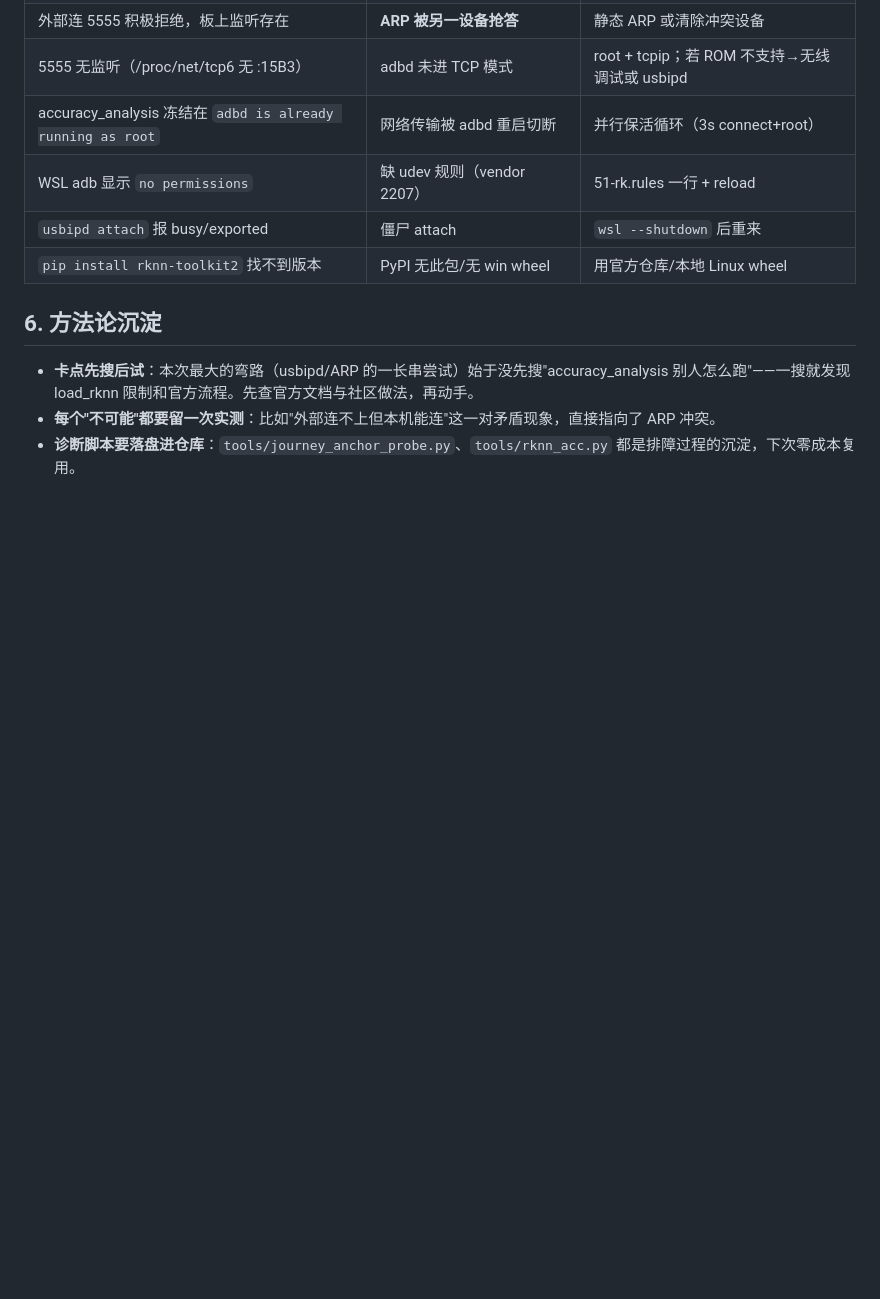
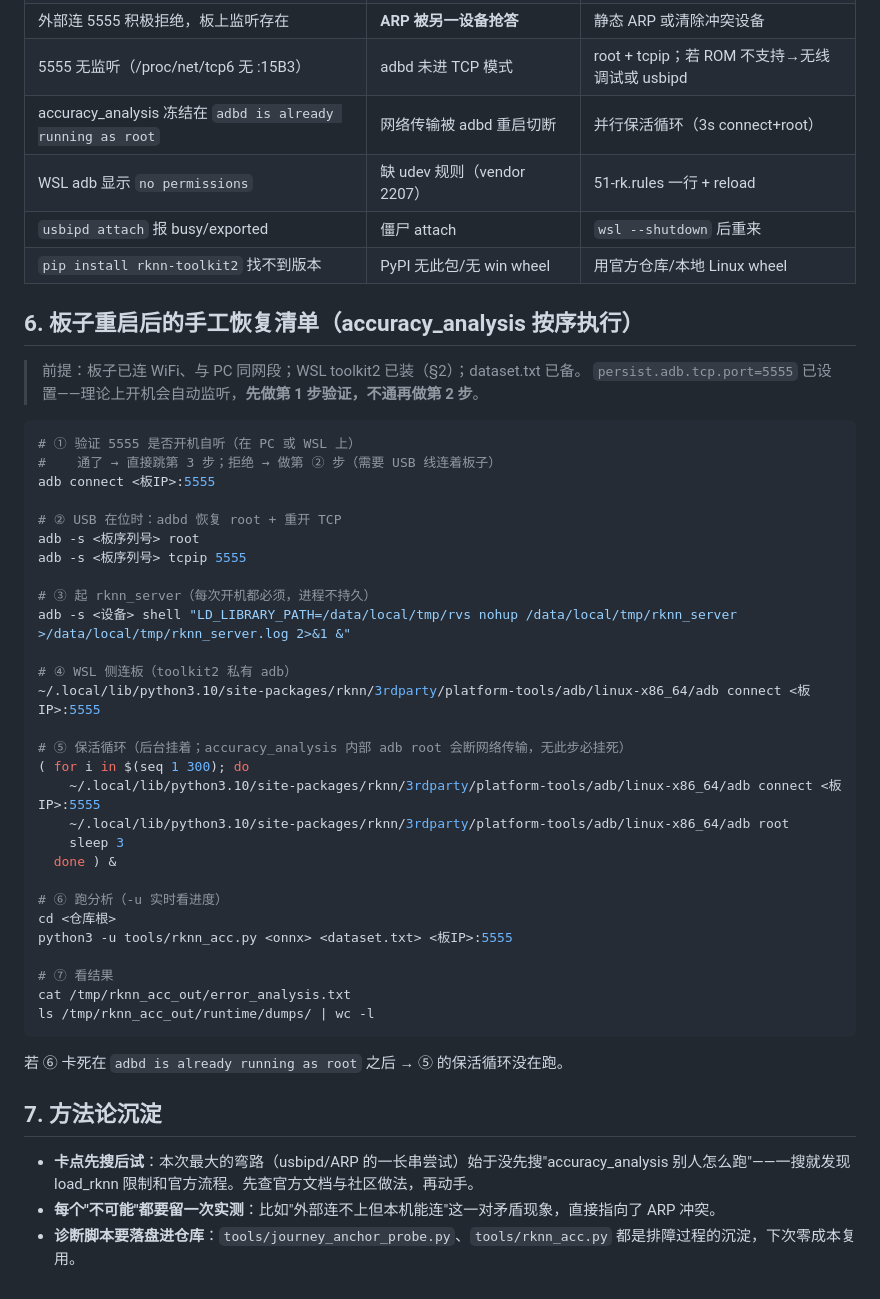
Before and after one commit to huangyMay/rkvision-studio, a Markdown page: rknn问题处理分析.md, the part around the change. Rendered like a GitHub page; blank space fills up the shorter version.

Commit message:
docs: post-reboot manual recovery checklist for accuracy_analysis

````diff
--- a/rknn问题处理分析.md
+++ b/rknn问题处理分析.md
@@ -146,7 +146,45 @@ python3 -u tools/rknn_acc.py ...   # -u 关闭缓冲，进度实时可见
 | `usbipd attach` 报 busy/exported | 僵尸 attach | `wsl --shutdown` 后重来 |
 | `pip install rknn-toolkit2` 找不到版本 | PyPI 无此包/无 win wheel | 用官方仓库/本地 Linux wheel |
 
-## 6. 方法论沉淀
+## 6. 板子重启后的手工恢复清单（accuracy_analysis 按序执行）
+
+> 前提：板子已连 WiFi、与 PC 同网段；WSL toolkit2 已装（§2）；dataset.txt 已备。
+> `persist.adb.tcp.port=5555` 已设置——理论上开机会自动监听，**先做第 1 步验证，不通再做第 2 步**。
+
+```bash
+# ① 验证 5555 是否开机自听（在 PC 或 WSL 上）
+#    通了 → 直接跳第 3 步；拒绝 → 做第 ② 步（需要 USB 线连着板子）
+adb connect <板IP>:5555
+
+# ② USB 在位时：adbd 恢复 root + 重开 TCP
+adb -s <板序列号> root
+adb -s <板序列号> tcpip 5555
+
+# ③ 起 rknn_server（每次开机都必须，进程不持久）
+adb -s <设备> shell "LD_LIBRARY_PATH=/data/local/tmp/rvs nohup /data/local/tmp/rknn_server >/data/local/tmp/rknn_server.log 2>&1 &"
+
+# ④ WSL 侧连板（toolkit2 私有 adb）
+~/.local/lib/python3.10/site-packages/rknn/3rdparty/platform-tools/adb/linux-x86_64/adb connect <板IP>:5555
+
+# ⑤ 保活循环（后台挂着；accuracy_analysis 内部 adb root 会断网络传输，无此步必挂死）
+( for i in $(seq 1 300); do
+    ~/.local/lib/python3.10/site-packages/rknn/3rdparty/platform-tools/adb/linux-x86_64/adb connect <板IP>:5555
+    ~/.local/lib/python3.10/site-packages/rknn/3rdparty/platform-tools/adb/linux-x86_64/adb root
+    sleep 3
+  done ) &
+
+# ⑥ 跑分析（-u 实时看进度）
+cd <仓库根>
+python3 -u tools/rknn_acc.py <onnx> <dataset.txt> <板IP>:5555
+
+# ⑦ 看结果
+cat /tmp/rknn_acc_out/error_analysis.txt
+ls /tmp/rknn_acc_out/runtime/dumps/ | wc -l
+```
+
+若 ⑥ 卡死在 `adbd is already running as root` 之后 → ⑤ 的保活循环没在跑。
+
+## 7. 方法论沉淀
 
 - **卡点先搜后试**：本次最大的弯路（usbipd/ARP 的一长串尝试）始于没先搜"accuracy_analysis 别人怎么跑"——一搜就发现 load_rknn 限制和官方流程。先查官方文档与社区做法，再动手。
 - **每个"不可能"都要留一次实测**：比如"外部连不上但本机能连"这一对矛盾现象，直接指向了 ARP 冲突。
````
